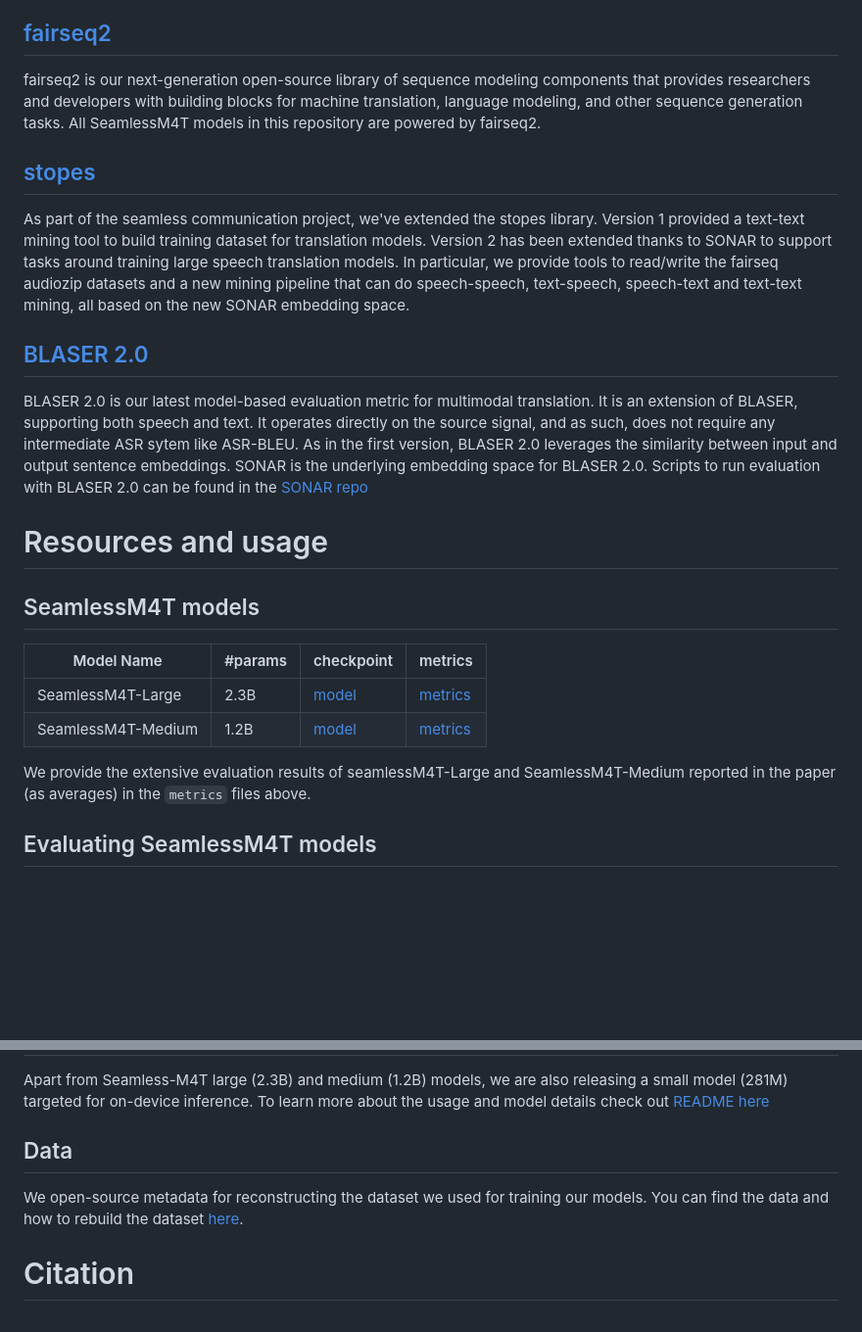
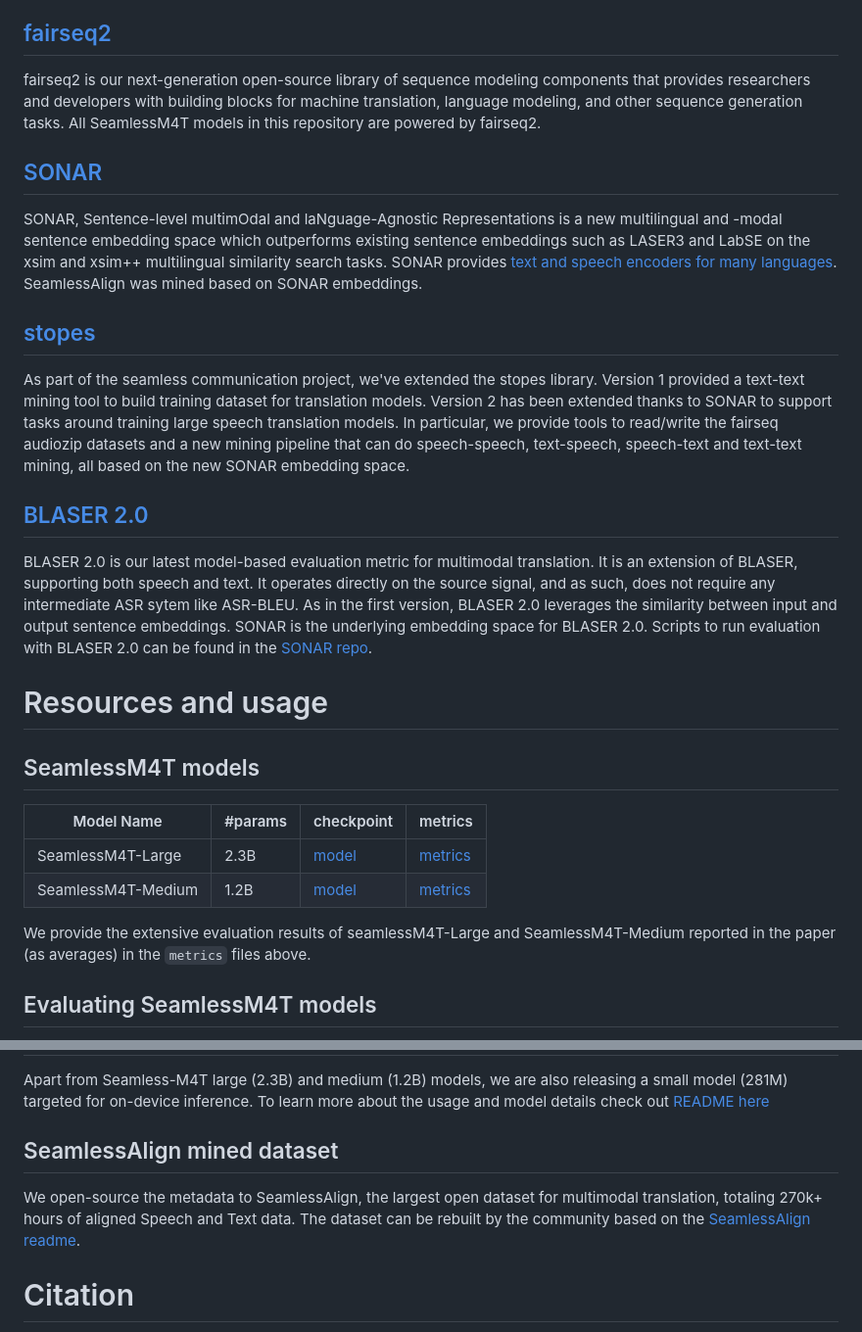
Before and after one commit to facebookresearch/seamless_communication, a Markdown page: README.md, 2 parts joined by grey strips. Shown: that part at 98% size. Rendered like a GitHub page; blank space fills up the shorter version.

Commit message:
added SONAR and SeamlessAlign to readme

```diff
--- a/README.md
+++ b/README.md
@@ -50,22 +50,24 @@ Seamless Communication depends on 3 libraries developed by Meta.
 ## [fairseq2](https://github.com/facebookresearch/fairseq2)
 fairseq2 is our next-generation open-source library of sequence modeling components that provides researchers and developers with building blocks for machine translation, language modeling, and other sequence generation tasks. All SeamlessM4T models in this repository are powered by fairseq2.
 
+## [SONAR]()
+SONAR, Sentence-level multimOdal and laNguage-Agnostic Representations is a new multilingual and -modal sentence embedding space which outperforms existing sentence embeddings such as LASER3 and LabSE on the xsim and xsim++ multilingual similarity search tasks. SONAR provides [text and speech encoders for many languages](https://github.com/facebookresearch/SONAR). SeamlessAlign was mined based on SONAR embeddings.
+
 ## [stopes](https://github.com/facebookresearch/stopes)
 As part of the seamless communication project, we've extended the stopes library. Version 1 provided a text-text mining tool to build training dataset for translation models. Version 2 has been extended thanks to SONAR to support tasks around training large speech translation models. In particular, we provide tools to read/write the fairseq audiozip datasets and a new mining pipeline that can do speech-speech, text-speech, speech-text and text-text mining, all based on the new SONAR embedding space.
 
 ## [BLASER 2.0](https://github.com/facebookresearch/SONAR)
-BLASER 2.0 is our latest model-based evaluation metric for multimodal translation. It is an extension of BLASER, supporting both speech and text. It operates directly on the source signal, and as such, does not require any intermediate ASR sytem like ASR-BLEU. As in the first version, BLASER 2.0 leverages the similarity between input and output sentence embeddings. SONAR is the underlying embedding space for BLASER 2.0. Scripts to run evaluation with BLASER 2.0 can be found in the [SONAR repo](https://github.com/facebookresearch/SONAR)
+BLASER 2.0 is our latest model-based evaluation metric for multimodal translation. It is an extension of BLASER, supporting both speech and text. It operates directly on the source signal, and as such, does not require any intermediate ASR sytem like ASR-BLEU. As in the first version, BLASER 2.0 leverages the similarity between input and output sentence embeddings. SONAR is the underlying embedding space for BLASER 2.0. Scripts to run evaluation with BLASER 2.0 can be found in the [SONAR repo](https://github.com/facebookresearch/SONAR).
 
 
 # Resources and usage
 ## SeamlessM4T models
-| Model Name | #params | checkpoint |  metrics |
-| - | - | - | - |
-| SeamlessM4T-Large | 2.3B |[model](https://dl.fbaipublicfiles.com/seamlessM4T/models/large/seamlessM4T_large.pt) | [metrics](https://dl.fbaipublicfiles.com/seamlessM4T/metrics/seamlessM4T_large.zip) |
-| SeamlessM4T-Medium | 1.2B |[model](https://dl.fbaipublicfiles.com/seamlessM4T/models/medium/seamlessM4T_medium.pt) | [metrics](https://dl.fbaipublicfiles.com/seamlessM4T/metrics/seamlessM4T_medium.zip) |
+| Model Name         | #params | checkpoint                                                                              | metrics                                                                              |
+| ------------------ | ------- | --------------------------------------------------------------------------------------- | ------------------------------------------------------------------------------------ |
+| SeamlessM4T-Large  | 2.3B    | [model](https://dl.fbaipublicfiles.com/seamlessM4T/models/large/seamlessM4T_large.pt)   | [metrics](https://dl.fbaipublicfiles.com/seamlessM4T/metrics/seamlessM4T_large.zip)  |
+| SeamlessM4T-Medium | 1.2B    | [model](https://dl.fbaipublicfiles.com/seamlessM4T/models/medium/seamlessM4T_medium.pt) | [metrics](https://dl.fbaipublicfiles.com/seamlessM4T/metrics/seamlessM4T_medium.zip) |
 
 We provide the extensive evaluation results of seamlessM4T-Large and SeamlessM4T-Medium reported in the paper (as averages) in the `metrics` files above.
-
 
 ## Evaluating SeamlessM4T models
 To reproduce our results, or to evaluate using the same metrics over your own test sets, please check out [README here](https://github.com/facebookresearch/seamless_communication/blob/main/docs/m4t/eval_README.md).
@@ -77,8 +79,8 @@ TODO
 ## On-device models
 Apart from Seamless-M4T large (2.3B) and medium (1.2B) models, we are also releasing a small model (281M) targeted for on-device inference. To learn more about the usage and model details check out [README here](https://github.com/facebookresearch/seamless_communication/blob/main/docs/m4t/on_device_README.md)
 
-## Data
-We open-source metadata for reconstructing the dataset we used for training our models. You can find the data and how to rebuild the dataset [here](https://github.com/facebookresearch/seamless_communication/blob/main/docs/m4t/data_README.md).
+## SeamlessAlign mined dataset
+We open-source the metadata to SeamlessAlign, the largest open dataset for multimodal translation, totaling 270k+ hours of aligned Speech and Text data. The dataset can be rebuilt by the community based on the [SeamlessAlign readme](https://github.com/facebookresearch/seamless_communication/blob/main/docs/m4t/seamless_align_README.md).
 
 # Citation
 If you use SeamlessM4T in your work or any models/datasets/artifacts published in SeamlessM4T, please cite :
```
